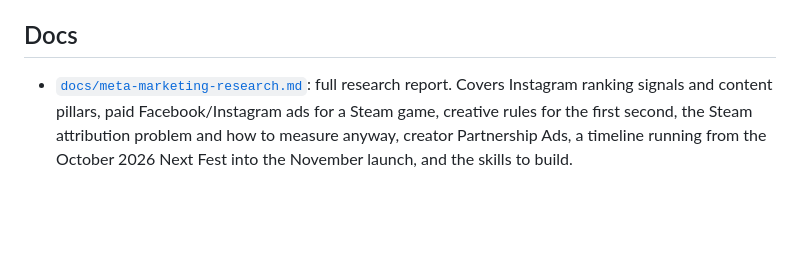
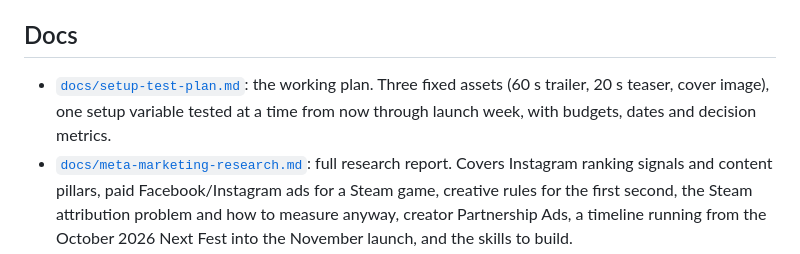
Before and after one commit to duggogf/tools, a Markdown page: meta-marketing/README.md, the part around the change. Drawn GitHub-style; blank space fills up the shorter version.

```diff
--- a/meta-marketing/README.md
+++ b/meta-marketing/README.md
@@ -6,6 +6,7 @@ Rogue's Odyssey is a 2.5D roguelike ARPG (co-op) for PC, sold on Steam, in the O
 
 ## Docs
 
+- [`docs/setup-test-plan.md`](docs/setup-test-plan.md): the working plan. Three fixed assets (60 s trailer, 20 s teaser, cover image), one setup variable tested at a time from now through launch week, with budgets, dates and decision metrics.
 - [`docs/meta-marketing-research.md`](docs/meta-marketing-research.md): full research report. Covers Instagram ranking signals and content pillars, paid Facebook/Instagram ads for a Steam game, creative rules for the first second, the Steam attribution problem and how to measure anyway, creator Partnership Ads, a timeline running from the October 2026 Next Fest into the November launch, and the skills to build.
 
 ## The plan in one screen
```
Also changed, not shown: meta-marketing/docs/setup-test-plan.md (added, +53 -0 lines).
